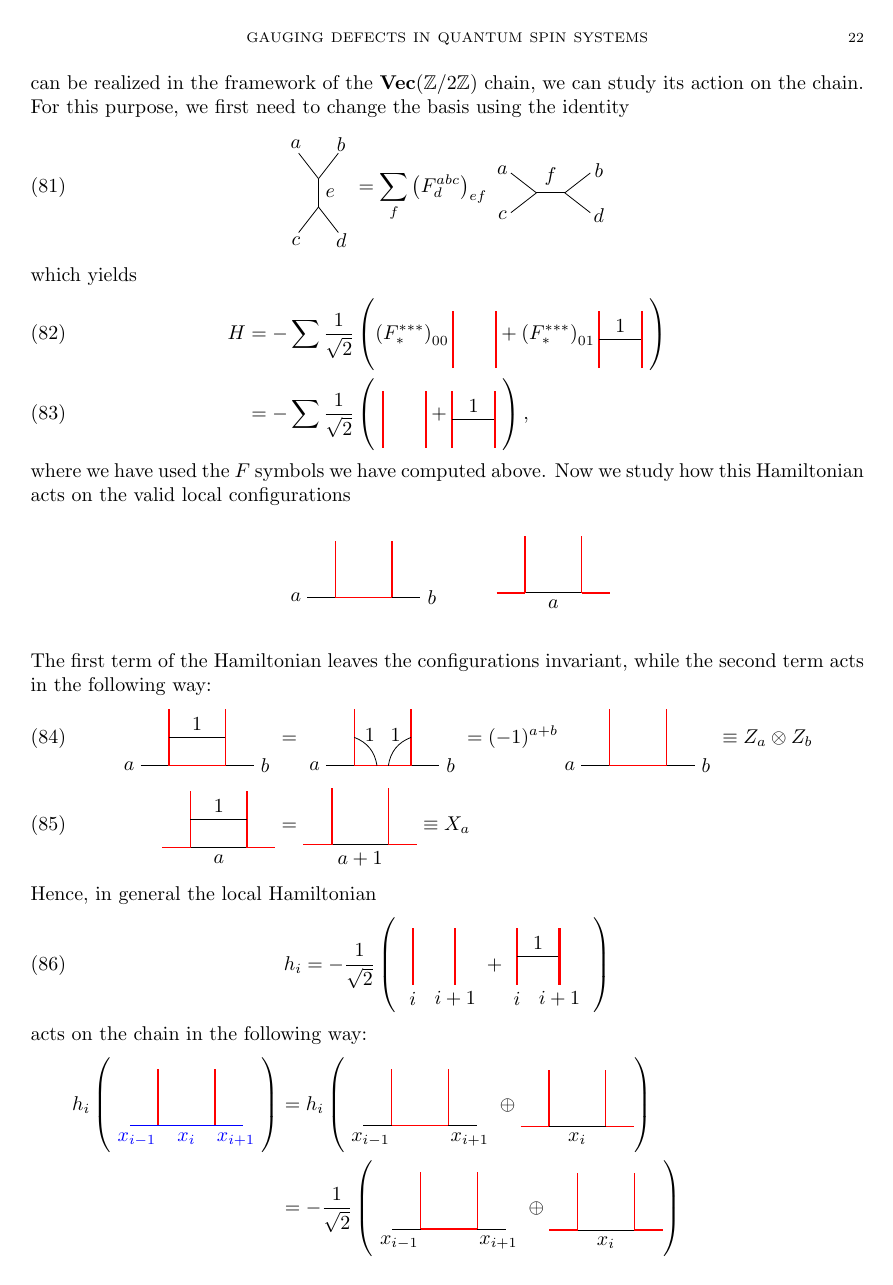
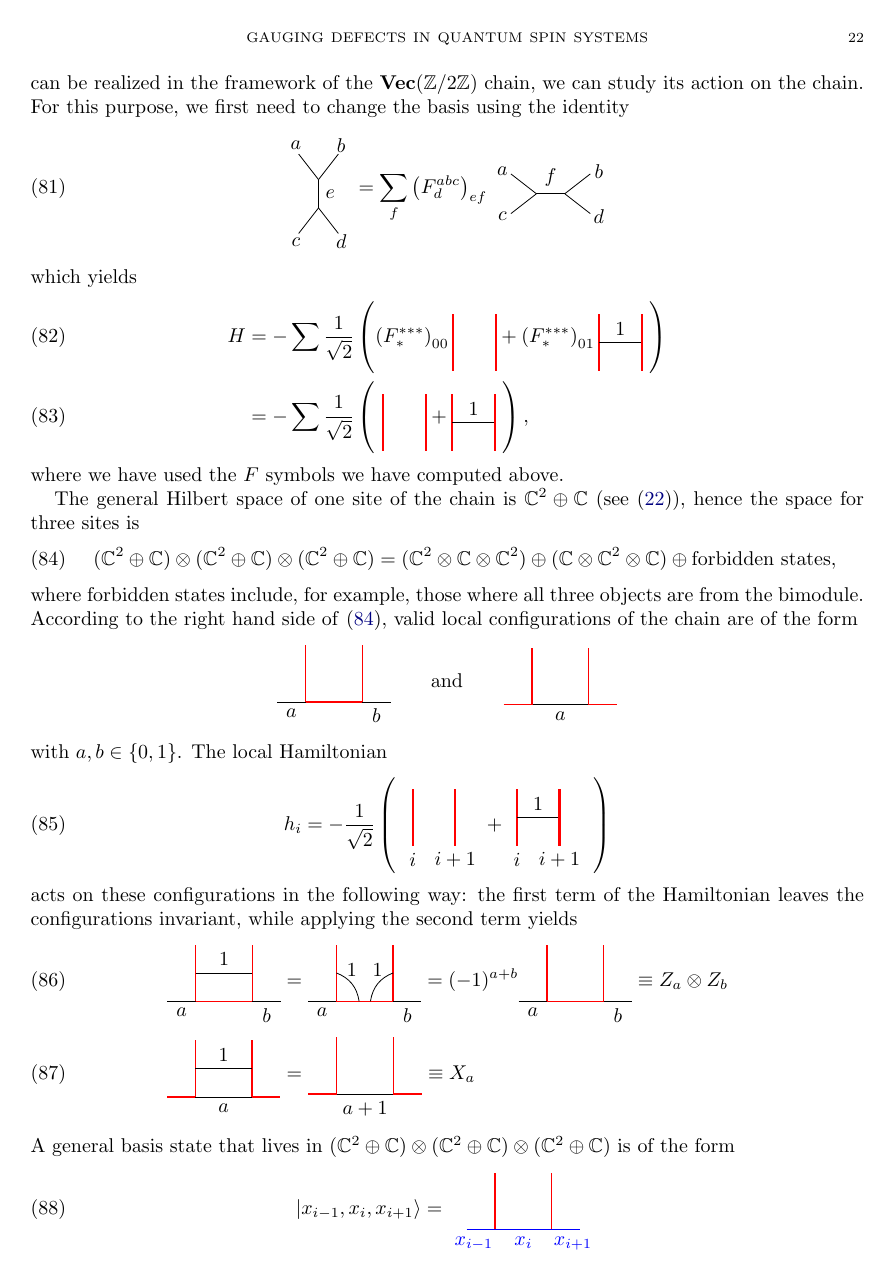
Before and after one commit to R8monaW/Gauging-defects-in-quantum-spin-systems, a LaTeX paper (LaTeX_Notes/Notes_Gauging_Defects.tex, which reads LaTeX_Notes/4_2_Hamiltonian.tex): page 22 of 27. Compiled offline with pdfLaTeX.

Commit message:
Explain Hamiltonian

```diff
--- a/LaTeX_Notes/4_2_Hamiltonian.tex
+++ b/LaTeX_Notes/4_2_Hamiltonian.tex
@@ -64,17 +64,22 @@ which yields
 			\draw[red,line width=0.4mm] (1.5,0) -- (1.5,2);
 		\end{tikzpicture}\ \right),
 	\end{align}
-where we have used the $F$ symbols we have computed above. Now we study how this Hamiltonian acts on the valid local configurations
-	\begin{figure}[H]
+where we have used the $F$ symbols we have computed above.
+
+The general Hilbert space of one site of the chain is $\mathbb{C}^2\oplus \mathbb{C}$ (see \eqref{eq:configs}), hence the space for three sites is
+	\begin{align}\label{eq:hspaces}
+		(\mathbb{C}^2\oplus \mathbb{C})\otimes(\mathbb{C}^2\oplus \mathbb{C})\otimes(\mathbb{C}^2\oplus \mathbb{C})=(\mathbb{C}^2\otimes\mathbb{C}\otimes\mathbb{C}^2)\oplus(\mathbb{C}\otimes\mathbb{C}^2\otimes\mathbb{C})\oplus\textrm{forbidden states},
+	\end{align}
+where forbidden states include, for example, those where all three objects are from the bimodule.
+According to the right hand side of \eqref{eq:hspaces}, valid local configurations of the chain are of the form
+	\begin{equation*}
 		\begin{tikzpicture}[scale=1,baseline=(current bounding box.center)]
-			\draw (-0.5,0) -- (0,0);
+			\draw (-0.5,0) to node [below] {$a$} (0,0);
 			\draw [red, line width=0.25mm] (0,0) -- (1,0);
-			\draw (1,0) -- (1.5,0);
+			\draw (1,0) to node [below] {$b$} (1.5,0);
 			\draw [red, line width=0.25mm] (0,0) -- (0,1);
 			\draw [red, line width=0.25mm] (1,0) -- (1,1);
-			\node at (-0.7,0) {$a$};
-			\node at (1.7,0) {$b$};
-		\end{tikzpicture} \hspace{20pt}
+		\end{tikzpicture} \hspace{20pt}\text{and}\hspace{20pt}
 		\begin{tikzpicture}[scale=1,baseline=(current bounding box.center)]
 			\draw [red, line width=0.25mm] (-0.5,0) -- (0,0);
 			\draw (0,0) to node [below] {$a$} (1,0);
@@ -82,40 +87,51 @@ where we have used the $F$ symbols we have computed above. Now we study how this
 			\draw [red, line width=0.25mm] (0,0) -- (0,1);
 			\draw [red, line width=0.25mm] (1,0) -- (1,1);
 		\end{tikzpicture}
-	\end{figure}
+	\end{equation*}
 \noindent
-The first term of the Hamiltonian leaves the configurations invariant, while the second term acts in the following way:
-	\begin{align}
+with $a,b\in\{0,1\}$. The local Hamiltonian
+	\begin{equation}
+		h_i = -\frac{1}{\sqrt{2}}\left(\
+		\begin{tikzpicture}[scale=0.5,baseline=(current bounding box.center)]
+		\draw[red,line width=0.4mm] (0,0) -- (0,2);
+		\draw[red,line width=0.4mm] (1.5,0) -- (1.5,2);
+		\node at (0,-0.5) {$i$};
+		\node at (1.5,-0.5) {$i+1$};
+		\end{tikzpicture}+
+		\begin{tikzpicture}[scale=0.5,baseline=(current bounding box.center)]
+		\draw[red,line width=0.4mm] (0,0) -- (0,2);
+		\draw (0,1) to node[above] {$1$} (1.5,1);
+		\draw[red,line width=0.4mm] (1.5,0) -- (1.5,2);
+		\node at (0,-0.5) {$i$};
+		\node at (1.5,-0.5) {$i+1$};
+		\end{tikzpicture}\ \right)
+	\end{equation}
+acts on these configurations in the following way: the first term of the Hamiltonian leaves the configurations invariant, while applying the second term yields
+	\begin{align}\label{eq:action}
 		\begin{tikzpicture}[scale=1,baseline=(current bounding box.center)]
-			\draw (-0.5,0) -- (0,0);
+			\draw (-0.5,0) to node [below] {$a$} (0,0);
 			\draw [red, line width=0.25mm] (0,0) -- (1,0);
-			\draw (1,0) -- (1.5,0);
+			\draw (1,0) to node [below] {$b$} (1.5,0);
 			\draw [red, line width=0.25mm] (0,0) -- (0,1);
 			\draw (0,0.5) to node[above] {$1$} (1,0.5);
 			\draw [red, line width=0.25mm] (1,0) -- (1,1);
-			\node at (-0.7,0) {$a$};
-			\node at (1.7,0) {$b$};
 		\end{tikzpicture}&=
 		\begin{tikzpicture}[scale=1,baseline=(current bounding box.center)]
-			\draw (-0.5,0) -- (0,0);
+			\draw (-0.5,0) to node [below] {$a$} (0,0);
 			\draw [red, line width=0.25mm] (0,0) -- (1,0);
-			\draw (1,0) -- (1.5,0);
+			\draw (1,0) to node [below] {$b$} (1.5,0);
 			\draw [red, line width=0.25mm] (0,0) -- (0,1);
 			\draw [red, line width=0.25mm] (1,0) -- (1,1);
-			\node at (-0.7,0) {$a$};
-			\node at (1.7,0) {$b$};
 			\draw (0,0.5) to[bend left] node[above] {$1$} (0.4,0);
 			\draw (1,0.5) to[bend right] node[above] {$1$} (0.6,0);
 		\end{tikzpicture}=(-1)^{a+b}
 		\begin{tikzpicture}[scale=1,baseline=(current bounding box.center)]
-			\draw (-0.5,0) -- (0,0);
+			\draw (-0.5,0) to node [below] {$a$} (0,0);
 			\draw [red, line width=0.25mm] (0,0) -- (1,0);
-			\draw (1,0) -- (1.5,0);
+			\draw (1,0) to node [below] {$b$} (1.5,0);
 			\draw [red, line width=0.25mm] (0,0) -- (0,1);
 			\draw [red, line width=0.25mm] (1,0) -- (1,1);
-			\node at (-0.7,0) {$a$};
-			\node at (1.7,0) {$b$};
-		\end{tikzpicture}\equiv Z_a\otimes Z_b\\
+		\end{tikzpicture}\equiv Z_a\otimes Z_b\\\label{eq:action2}
 		\begin{tikzpicture}[scale=1,baseline=(current bounding box.center)]
 			\draw [red, line width=0.25mm] (-0.5,0) -- (0,0);
 			\draw (0,0) to node[below] {$a$} (1,0);
@@ -132,101 +148,15 @@ The first term of the Hamiltonian leaves the configurations invariant, while the
 			\draw [red, line width=0.25mm] (1,0) -- (1,1);
 		\end{tikzpicture}\equiv X_a
 	\end{align}
-Hence, in general the local Hamiltonian
+A general basis state that lives in $(\mathbb{C}^2\oplus \mathbb{C})\otimes(\mathbb{C}^2\oplus \mathbb{C})\otimes(\mathbb{C}^2\oplus \mathbb{C})$ is of the form
 	\begin{equation}
-		h_i = -\frac{1}{\sqrt{2}}\left(\
-		\begin{tikzpicture}[scale=0.5,baseline=(current bounding box.center)]
-		\draw[red,line width=0.4mm] (0,0) -- (0,2);
-		\draw[red,line width=0.4mm] (1.5,0) -- (1.5,2);
-		\node at (0,-0.5) {$i$};
-		\node at (1.5,-0.5) {$i+1$};
-		\end{tikzpicture}+
-		\begin{tikzpicture}[scale=0.5,baseline=(current bounding box.center)]
-		\draw[red,line width=0.4mm] (0,0) -- (0,2);
-		\draw (0,1) to node[above] {$1$} (1.5,1);
-		\draw[red,line width=0.4mm] (1.5,0) -- (1.5,2);
-		\node at (0,-0.5) {$i$};
-		\node at (1.5,-0.5) {$i+1$};
-		\end{tikzpicture}\ \right)
-	\end{equation}
-acts on the chain in the following way:
-	\begin{align*}
-		h_i \left(\begin{tikzpicture}[scale=1,baseline=(current bounding box.center)]
+		\lvert x_{i-1}, x_i, x_{i+1}\rangle=\begin{tikzpicture}[scale=1,baseline=(current bounding box.center)]
 		\draw [blue, line width=0.25mm] (-0.5,0) to node[below, near start] {$x_{i-1}$} (0,0);
 		\draw [blue, line width=0.25mm] (0,0) to node[below] {$x_i$} (1,0);
 		\draw [blue, line width=0.25mm] (1,0) to node[below, near end] {$x_{i+1}$} (1.5,0);
 		\draw [red, line width=0.25mm] (0,0) -- (0,1);
 		\draw [red, line width=0.25mm] (1,0) -- (1,1);
-		\end{tikzpicture}\right)&=
-		h_i \left(\begin{tikzpicture}[scale=1,baseline=(current bounding box.center)]
-		\draw (-0.5,0) to node[below, near start] {$x_{i-1}$} (0,0);
-		\draw [red, line width=0.25mm] (0,0) to node[below] {} (1,0);
-		\draw (1,0) to node[below, near end] {$x_{i+1}$} (1.5,0);
-		\draw [red, line width=0.25mm] (0,0) -- (0,1);
-		\draw [red, line width=0.25mm] (1,0) -- (1,1);
-		\end{tikzpicture}\oplus \begin{tikzpicture}[scale=1,baseline=(current bounding box.center)]
-		\draw [red, line width=0.25mm] (-0.5,0) to node[below, near start] {} (0,0);
-		\draw (0,0) to node[below] {$x_i$} (1,0);
-		\draw [red, line width=0.25mm] (1,0) to node[below, near end] {} (1.5,0);
-		\draw [red, line width=0.25mm] (0,0) -- (0,1);
-		\draw [red, line width=0.25mm] (1,0) -- (1,1);
-		\end{tikzpicture}\right)\\
-		&=-\frac{1}{\sqrt{2}}\left(\begin{tikzpicture}[scale=1,baseline=(current bounding box.center)]
-		\draw (-0.5,0) to node[below, near start] {$x_{i-1}$} (0,0);
-		\draw [red, line width=0.25mm] (0,0) to node[below] {} (1,0);
-		\draw (1,0) to node[below, near end] {$x_{i+1}$} (1.5,0);
-		\draw [red, line width=0.25mm] (0,0) -- (0,1);
-		\draw [red, line width=0.25mm] (1,0) -- (1,1);
-		\end{tikzpicture}\oplus \begin{tikzpicture}[scale=1,baseline=(current bounding box.center)]
-		\draw [red, line width=0.25mm] (-0.5,0) to node[below, near start] {} (0,0);
-		\draw (0,0) to node[below] {$x_i$} (1,0);
-		\draw [red, line width=0.25mm] (1,0) to node[below, near end] {} (1.5,0);
-		\draw [red, line width=0.25mm] (0,0) -- (0,1);
-		\draw [red, line width=0.25mm] (1,0) -- (1,1);
-		\end{tikzpicture}\right)\\
-		&\hspace{20pt}-\frac{1}{\sqrt{2}}\left(\begin{tikzpicture}[scale=1,baseline=(current bounding box.center)]
-		\draw (-0.5,0) to node[below, near start] {$x_{i-1}$} (0,0);
-		\draw [red, line width=0.25mm] (0,0) to node[below] {} (1,0);
-		\draw (1,0) to node[below, near end] {$x_{i+1}$} (1.5,0);
-		\draw [red, line width=0.25mm] (0,0) -- (0,1);
-		\draw [red, line width=0.25mm] (1,0) -- (1,1);
-		\draw (0,0.5) to node[above] {$1$} (1,0.5);
-		\end{tikzpicture}\oplus \begin{tikzpicture}[scale=1,baseline=(current bounding box.center)]
-		\draw [red, line width=0.25mm] (-0.5,0) to node[below, near start] {} (0,0);
-		\draw (0,0) to node[below] {$x_i$} (1,0);
-		\draw [red, line width=0.25mm] (1,0) to node[below, near end] {} (1.5,0);
-		\draw [red, line width=0.25mm] (0,0) -- (0,1);
-		\draw [red, line width=0.25mm] (1,0) -- (1,1);
-		\draw (0,0.5) to node[above] {$1$} (1,0.5);
-		\end{tikzpicture}\right)\\
-		&=-\frac{1}{\sqrt{2}}\left(\begin{tikzpicture}[scale=1,baseline=(current bounding box.center)]
-		\draw (-0.5,0) to node[below, near start] {$x_{i-1}$} (0,0);
-		\draw [red, line width=0.25mm] (0,0) to node[below] {} (1,0);
-		\draw (1,0) to node[below, near end] {$x_{i+1}$} (1.5,0);
-		\draw [red, line width=0.25mm] (0,0) -- (0,1);
-		\draw [red, line width=0.25mm] (1,0) -- (1,1);
-		\end{tikzpicture}\oplus \begin{tikzpicture}[scale=1,baseline=(current bounding box.center)]
-		\draw [red, line width=0.25mm] (-0.5,0) to node[below, near start] {} (0,0);
-		\draw (0,0) to node[below] {$x_i$} (1,0);
-		\draw [red, line width=0.25mm] (1,0) to node[below, near end] {} (1.5,0);
-		\draw [red, line width=0.25mm] (0,0) -- (0,1);
-		\draw [red, line width=0.25mm] (1,0) -- (1,1);
-		\end{tikzpicture}\right)\\
-		&\hspace{20pt}-\frac{1}{\sqrt{2}}\left((-1)^{x_{i-1}+x_{i+1}}\begin{tikzpicture}[scale=1,baseline=(current bounding box.center)]
-		\draw (-0.5,0) to node[below, near start] {$x_{i-1}$} (0,0);
-		\draw [red, line width=0.25mm] (0,0) to node[below] {} (1,0);
-		\draw (1,0) to node[below, near end] {$x_{i+1}$} (1.5,0);
-		\draw [red, line width=0.25mm] (0,0) -- (0,1);
-		\draw [red, line width=0.25mm] (1,0) -- (1,1);
-		\end{tikzpicture}\oplus \begin{tikzpicture}[scale=1,baseline=(current bounding box.center)]
-		\draw [red, line width=0.25mm] (-0.5,0) to node[below, near start] {} (0,0);
-		\draw (0,0) to node[below] {$x_i+1$} (1,0);
-		\draw [red, line width=0.25mm] (1,0) to node[below, near end] {} (1.5,0);
-		\draw [red, line width=0.25mm] (0,0) -- (0,1);
-		\draw [red, line width=0.25mm] (1,0) -- (1,1);
-		\end{tikzpicture}\right)\\
-		&=\left(\left(Z_{x_{i-1}}\oplus 0\right)\otimes\left(0\oplus\lvert*\rangle_{x_i}\langle*\rvert\right)\otimes\left(Z_{x_{i+1}}\oplus 0\right)\right.\\
-		&\hspace{20pt}+\left.\left(0\oplus\lvert*\rangle_{x_{i-1}}\langle*\rvert\right)\otimes\left(X_{x_i}\oplus 0\right)\otimes\left(0\oplus \lvert *\rangle_{x_{i-1}}\langle *\rvert\right)\right).
-	\end{align*}
-{\color{red} What happens in the last step?}\\
-Fixing boundary conditions to $*$ freezes out half of the valid configurations, which results in the Ising model.{\color{red} ???}
+		\end{tikzpicture}
+	\end{equation}
+with $x_{i-1}, x_i, x_{i+1}\in\{0,1,*\}$. The goal is now to find an operator that acts on this basis that gives exactly what we have derived in \eqref{eq:action} and \eqref{eq:action2}, which means we want an expression of $h_i$ of the form
+	\begin{equation}
```
Also changed, not shown: LaTeX_Notes/4_2_Hamiltonian.tex (72 more changed lines).
